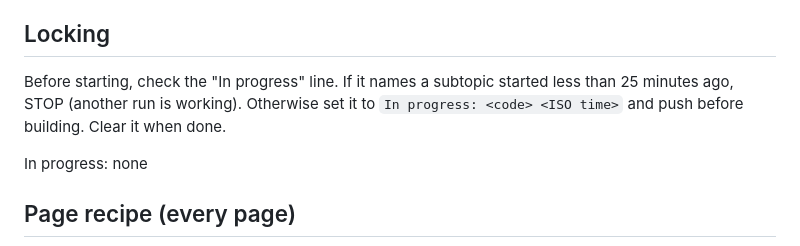
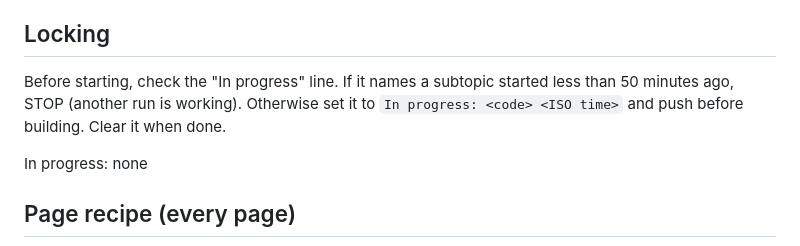
Before and after one commit to roccatalano/12MAG, a Markdown page: BUILD.md, the part around the change. Rendered like a GitHub page.

Commit message:
BUILD.md: 50-minute lock for hourly runs
Co-Authored-By: Claude Opus 5.5 <noreply@anthropic.com>
Claude-Session: https://claude.ai/code/session_01YCi1A8UXqbXULbNQoZjzSi

```diff
--- a/BUILD.md
+++ b/BUILD.md
@@ -37,7 +37,7 @@ Each run builds **exactly one** subtopic page, checks it, pushes it, and ticks i
 (Recursion, Matrices and Networks are added here after Data Analysis is finished and Rocco has reviewed it.)
 
 ## Locking
-Before starting, check the "In progress" line. If it names a subtopic started less than 25 minutes ago, STOP (another run is working). Otherwise set it to `In progress: <code> <ISO time>` and push before building. Clear it when done.
+Before starting, check the "In progress" line. If it names a subtopic started less than 50 minutes ago, STOP (another run is working). Otherwise set it to `In progress: <code> <ISO time>` and push before building. Clear it when done.
 
 In progress: none
 
```
